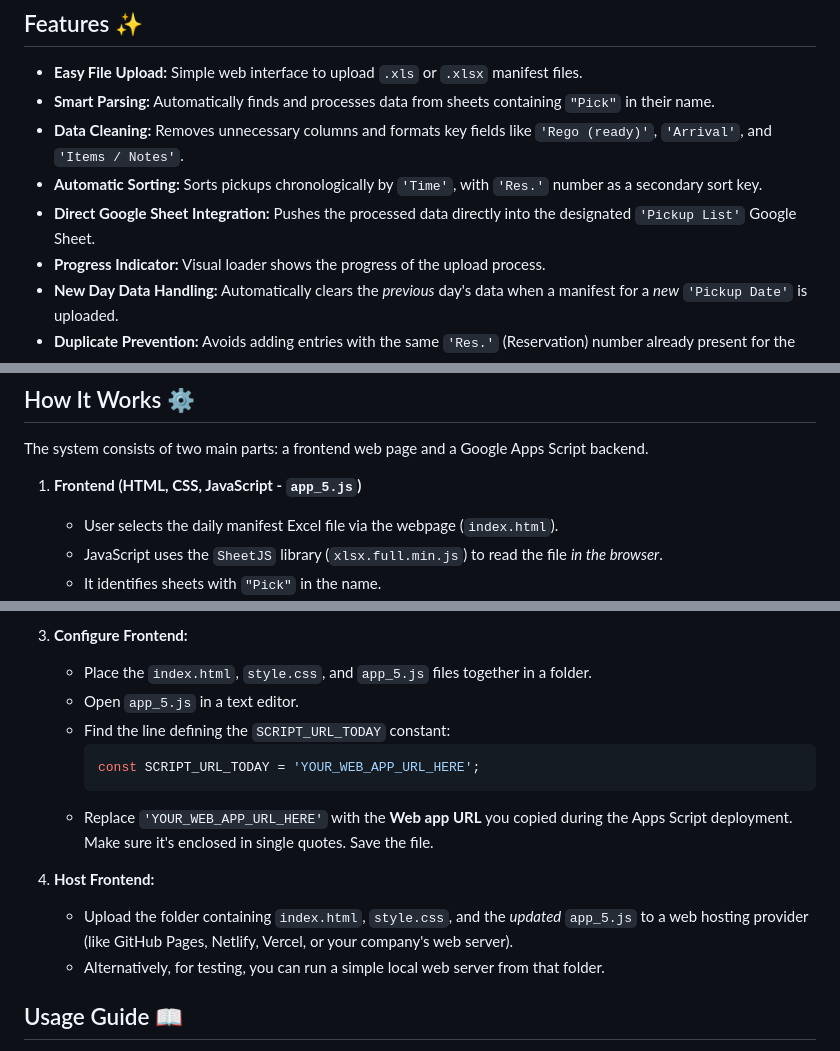
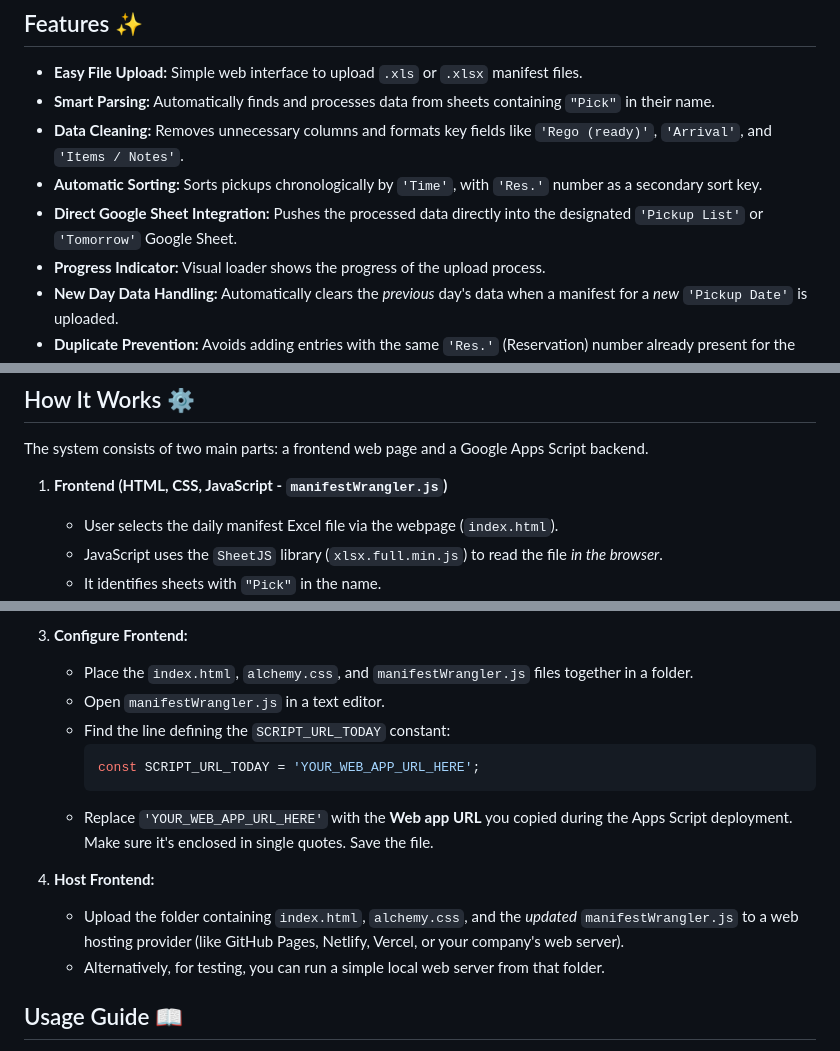
Before and after one commit to ranujaLakdiw/simba-manifest, a Markdown page: README.md, 3 parts joined by grey strips. Rendered like a GitHub page.

````diff
--- a/README.md
+++ b/README.md
@@ -19,7 +19,7 @@ The tool automatically:
 * **Smart Parsing:** Automatically finds and processes data from sheets containing `"Pick"` in their name.
 * **Data Cleaning:** Removes unnecessary columns and formats key fields like `'Rego (ready)'`, `'Arrival'`, and `'Items / Notes'`.
 * **Automatic Sorting:** Sorts pickups chronologically by `'Time'`, with `'Res.'` number as a secondary sort key.
-* **Direct Google Sheet Integration:** Pushes the processed data directly into the designated `'Pickup List'` Google Sheet.
+* **Direct Google Sheet Integration:** Pushes the processed data directly into the designated `'Pickup List'` or `'Tomorrow'` Google Sheet.
 * **Progress Indicator:** Visual loader shows the progress of the upload process.
 * **New Day Data Handling:** Automatically clears the *previous* day's data when a manifest for a *new* `'Pickup Date'` is uploaded.
 * **Duplicate Prevention:** Avoids adding entries with the same `'Res.'` (Reservation) number already present for the current day.
@@ -43,7 +43,7 @@ The tool automatically:
 
 The system consists of two main parts: a frontend web page and a Google Apps Script backend.
 
-1. **Frontend (HTML, CSS, JavaScript - `app_5.js`)**
+1. **Frontend (HTML, CSS, JavaScript - `manifestWrangler.js`)**
     * User selects the daily manifest Excel file via the webpage (`index.html`).
     * JavaScript uses the `SheetJS` library (`xlsx.full.min.js`) to read the file *in the browser*.
     * It identifies sheets with `"Pick"` in the name.
@@ -102,8 +102,8 @@ Follow these steps to get the uploader working:
         * *(Note: If you update the script code later, you need to create a **New deployment** again to make the changes live).*
 
 3.  **Configure Frontend:**
-    * Place the `index.html`, `style.css`, and `app_5.js` files together in a folder.
-    * Open `app_5.js` in a text editor.
+    * Place the `index.html`, `alchemy.css`, and `manifestWrangler.js` files together in a folder.
+    * Open `manifestWrangler.js` in a text editor.
     * Find the line defining the `SCRIPT_URL_TODAY` constant:
         ```javascript
         const SCRIPT_URL_TODAY = 'YOUR_WEB_APP_URL_HERE';
@@ -111,7 +111,7 @@ Follow these steps to get the uploader working:
     * Replace `'YOUR_WEB_APP_URL_HERE'` with the **Web app URL** you copied during the Apps Script deployment. Make sure it's enclosed in single quotes. Save the file.
 
 4.  **Host Frontend:**
-    * Upload the folder containing `index.html`, `style.css`, and the *updated* `app_5.js` to a web hosting provider (like GitHub Pages, Netlify, Vercel, or your company's web server).
+    * Upload the folder containing `index.html`, `alchemy.css`, and the *updated* `manifestWrangler.js` to a web hosting provider (like GitHub Pages, Netlify, Vercel, or your company's web server).
     * Alternatively, for testing, you can run a simple local web server from that folder.
 
 ## Usage Guide 📖
````
Also changed, not shown: other parts of README.md (+2 -2 lines).
